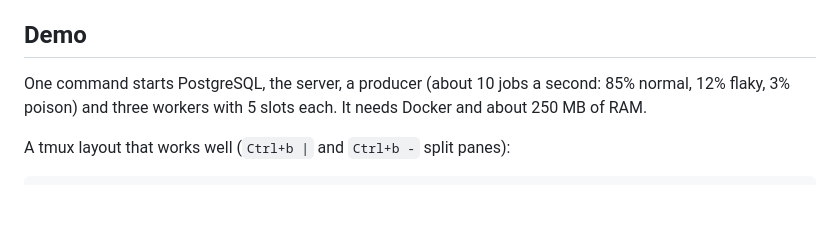
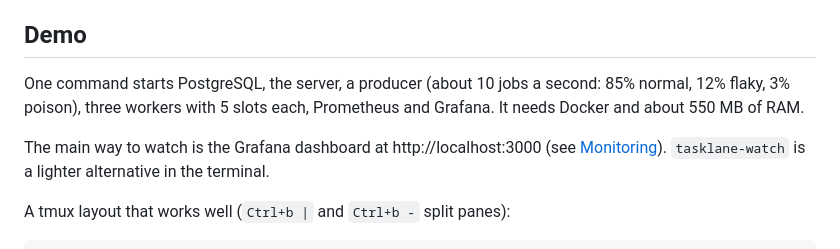
Before and after one commit to Mubtasim/tasklane, a Markdown page: README.md, the part around one of its changes. Drawn GitHub-style; blank space fills up the shorter version.

```diff
--- a/README.md
+++ b/README.md
@@ -76,7 +76,9 @@ Delivery is at-least-once: a job can run twice (for example after a worker crash
 
 ## Demo
 
-One command starts PostgreSQL, the server, a producer (about 10 jobs a second: 85% normal, 12% flaky, 3% poison) and three workers with 5 slots each. It needs Docker and about 250 MB of RAM.
+One command starts PostgreSQL, the server, a producer (about 10 jobs a second: 85% normal, 12% flaky, 3% poison), three workers with 5 slots each, Prometheus and Grafana. It needs Docker and about 550 MB of RAM.
+
+The main way to watch is the Grafana dashboard at http://localhost:3000 (see [Monitoring](#monitoring)). `tasklane-watch` is a lighter alternative in the terminal.
 
 A tmux layout that works well (`Ctrl+b |` and `Ctrl+b -` split panes):
 
```
Also changed, not shown: other parts of README.md (+17 -0 lines), docs/design.md (+2 -2 lines), docs/images/dashboard.png (added).
